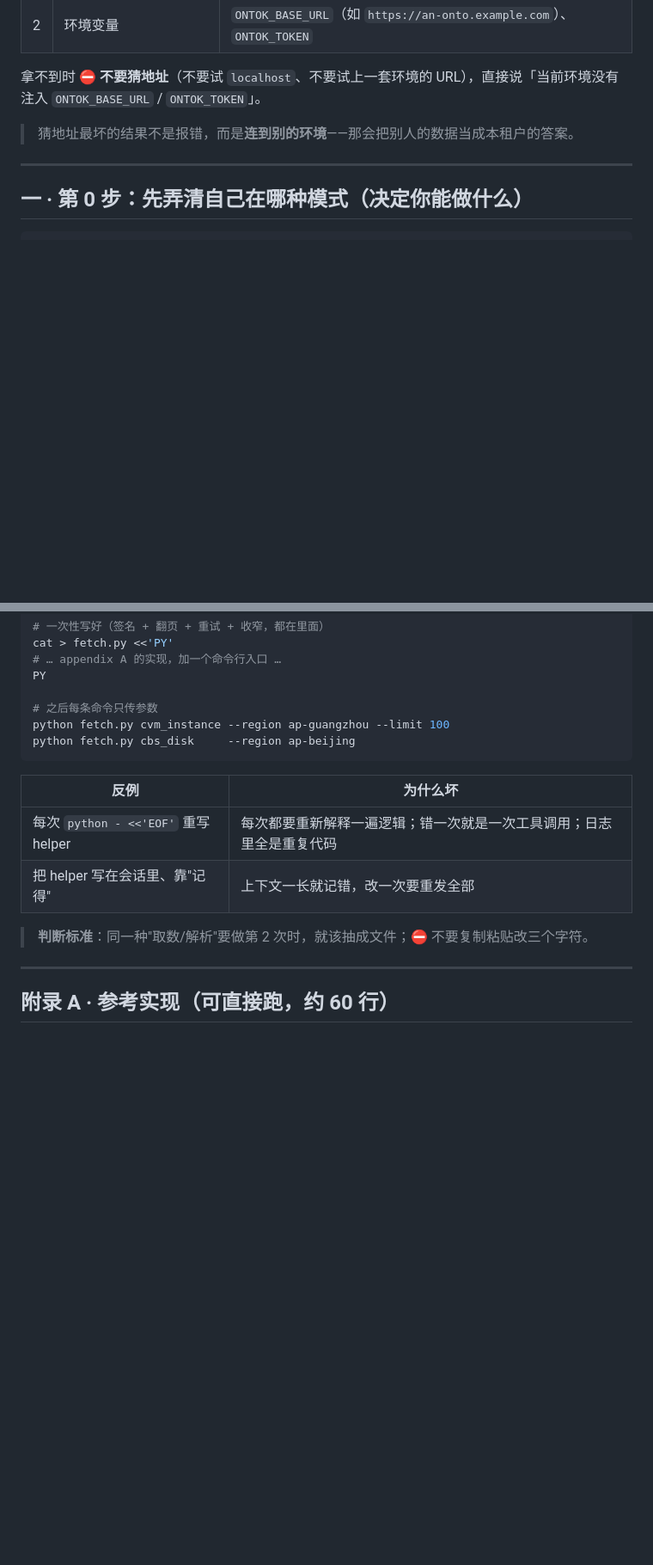
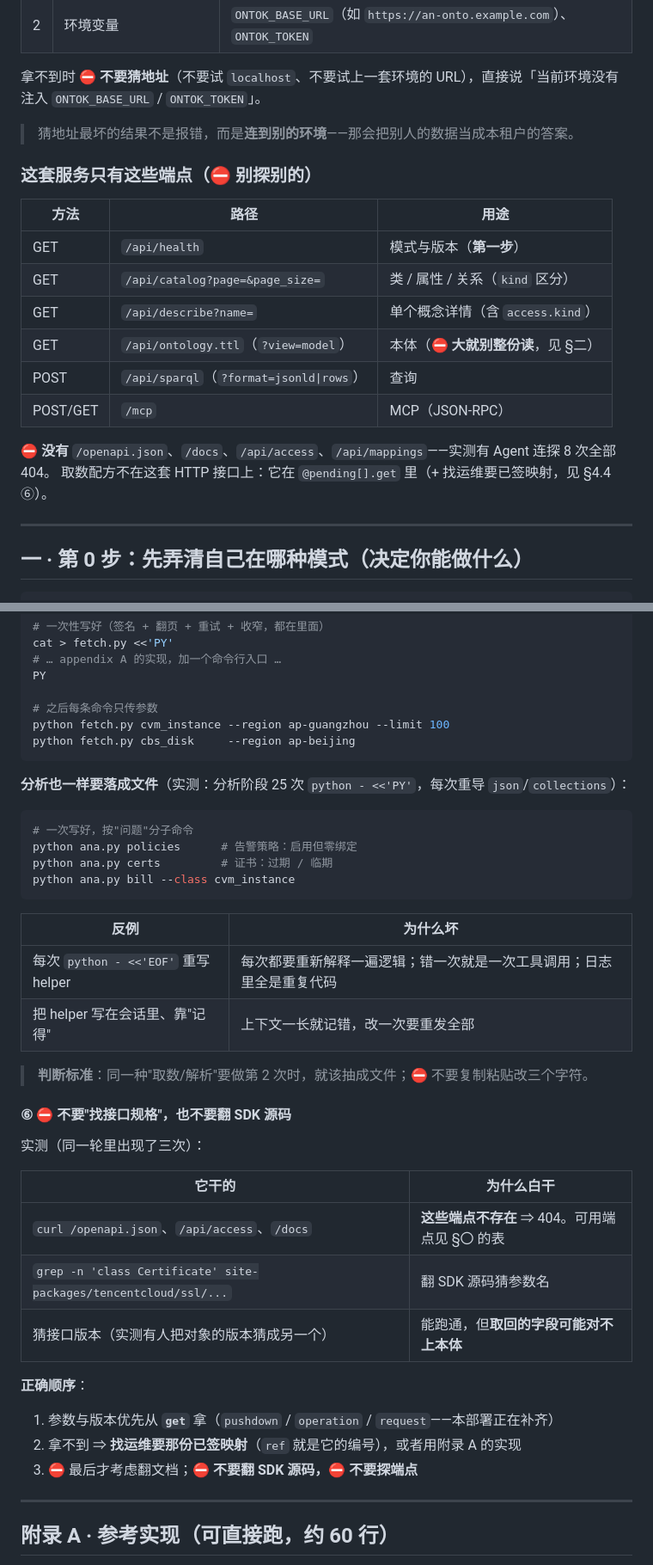
Before and after one commit to myg133/an_onto_demo, a Markdown page: skills/ontok-query/SKILL.md, 2 parts joined by grey strips. Shown at 86% size. GitHub-like rendering; blank space fills up the shorter version.

Commit message:
[skills] ontok-query 补第四轮实测三坑：① 端点清单（没有 /openapi.json，实测探了 8 次 404）② 别每条命令都 cd（56/56）③ 分析也落成 ana.py 子命令 + 别翻 SDK 源码猜参数；4.4 增至六个坑

````diff
--- a/skills/ontok-query/SKILL.md
+++ b/skills/ontok-query/SKILL.md
@@ -32,6 +32,20 @@ category: scenario
 拿不到时 ⛔ **不要猜地址**（不要试 `localhost`、不要试上一套环境的 URL），直接说「当前环境没有注入 `ONTOK_BASE_URL` / `ONTOK_TOKEN`」。
 
 > 猜地址最坏的结果不是报错，而是**连到别的环境**——那会把别人的数据当成本租户的答案。
+
+### 这套服务**只有这些端点**（⛔ 别探别的）
+
+| 方法 | 路径 | 用途 |
+| --- | --- | --- |
+| GET | `/api/health` | 模式与版本（**第一步**） |
+| GET | `/api/catalog?page=&page_size=` | 类 / 属性 / 关系（`kind` 区分） |
+| GET | `/api/describe?name=` | 单个概念详情（含 `access.kind`） |
+| GET | `/api/ontology.ttl`（`?view=model`） | 本体（**⛔ 大就别整份读**，见 §二） |
+| POST | `/api/sparql`（`?format=jsonld\|rows`） | 查询 |
+| POST/GET | `/mcp` | MCP（JSON-RPC） |
+
+**⛔ 没有** `/openapi.json`、`/docs`、`/api/access`、`/api/mappings`——实测有 Agent 连探 8 次全部 404。
+取数配方不在这套 HTTP 接口上：它在 `@pending[].get` 里（+ 找运维要已签映射，见 §4.4 ⑥）。
 
 ---
 
@@ -279,12 +300,37 @@ python fetch.py cvm_instance --region ap-guangzhou --limit 100
 python fetch.py cbs_disk     --region ap-beijing
 ```
 
+**分析也一样要落成文件**（实测：分析阶段 25 次 `python - <<'PY'`，每次重导 `json`/`collections`）：
+
+```bash
+# 一次写好，按"问题"分子命令
+python ana.py policies      # 告警策略：启用但零绑定
+python ana.py certs         # 证书：过期 / 临期
+python ana.py bill --class cvm_instance
+```
+
 | 反例 | 为什么坏 |
 | --- | --- |
 | 每次 `python - <<'EOF'` 重写 helper | 每次都要重新解释一遍逻辑；错一次就是一次工具调用；日志里全是重复代码 |
 | 把 helper 写在会话里、靠"记得" | 上下文一长就记错，改一次要重发全部 |
 
 > **判断标准**：同一种"取数/解析"要做第 2 次时，就该抽成文件；⛔ 不要复制粘贴改三个字符。
+
+#### ⑥ ⛔ 不要"找接口规格"，也不要翻 SDK 源码
+
+实测（同一轮里出现了三次）：
+
+| 它干的 | 为什么白干 |
+| --- | --- |
+| `curl /openapi.json`、`/api/access`、`/docs` | **这些端点不存在** ⇒ 404。可用端点见 §〇 的表 |
+| `grep -n 'class Certificate' site-packages/tencentcloud/ssl/...` | 翻 SDK 源码猜参数名 |
+| 猜接口版本（实测有人把对象的版本猜成另一个） | 能跑通，但**取回的字段可能对不上本体** |
+
+**正确顺序**：
+
+1. 参数与版本优先从 **`get`** 拿（`pushdown` / `operation` / `request`——本部署正在补齐）
+2. 拿不到 ⇒ **找运维要那份已签映射**（`ref` 就是它的编号），或者用附录 A 的实现
+3. ⛔ 最后才考虑翻文档；**⛔ 不要翻 SDK 源码，⛔ 不要探端点**
 
 
 ---
````
Also changed, not shown: other parts of skills/ontok-query/SKILL.md (+9 -2 lines).
